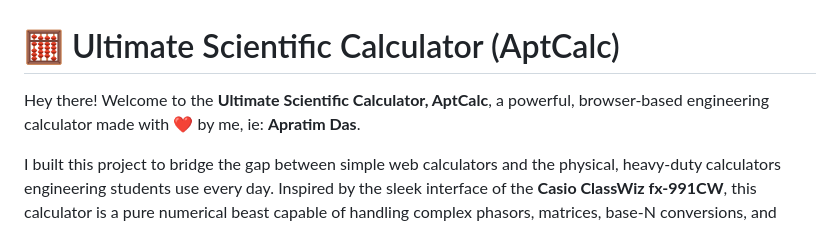
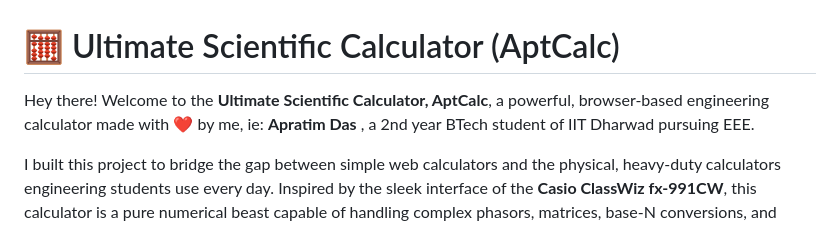
Before and after one commit to uncomparableX/AptCalc, a Markdown page: README.md, the part around the change. GitHub-like rendering.

```diff
--- a/README.md
+++ b/README.md
@@ -1,6 +1,6 @@
 # 🧮 Ultimate Scientific Calculator (AptCalc)
 
-Hey there! Welcome to the **Ultimate Scientific Calculator, AptCalc**, a powerful, browser-based engineering calculator made with ❤️ by me, ie: **Apratim Das**.
+Hey there! Welcome to the **Ultimate Scientific Calculator, AptCalc**, a powerful, browser-based engineering calculator made with ❤️ by me, ie: **Apratim Das** , a 2nd year BTech student of IIT Dharwad pursuing EEE.
 
 I built this project to bridge the gap between simple web calculators and the physical, heavy-duty calculators engineering students use every day. Inspired by the sleek interface of the **Casio ClassWiz fx-991CW**, this calculator is a pure numerical beast capable of handling complex phasors, matrices, base-N conversions, and advanced trigonometry right in your browser.
 
```
